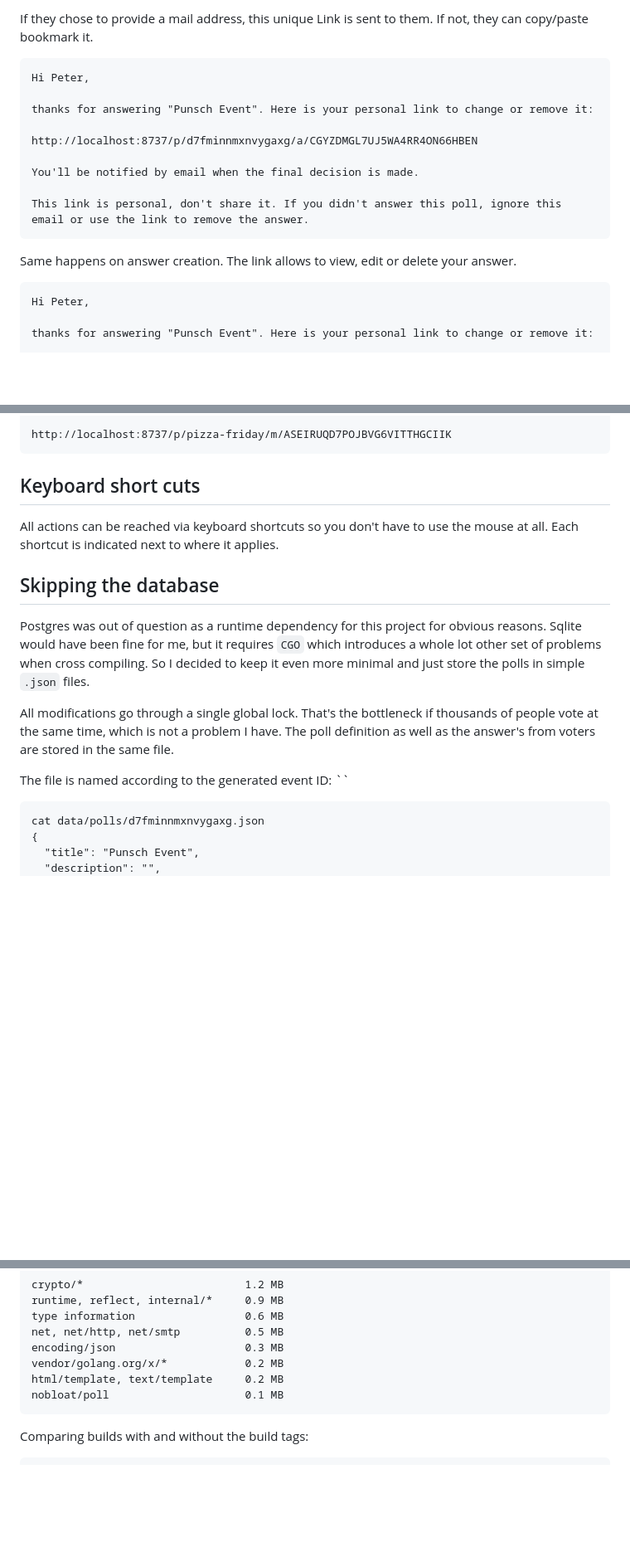
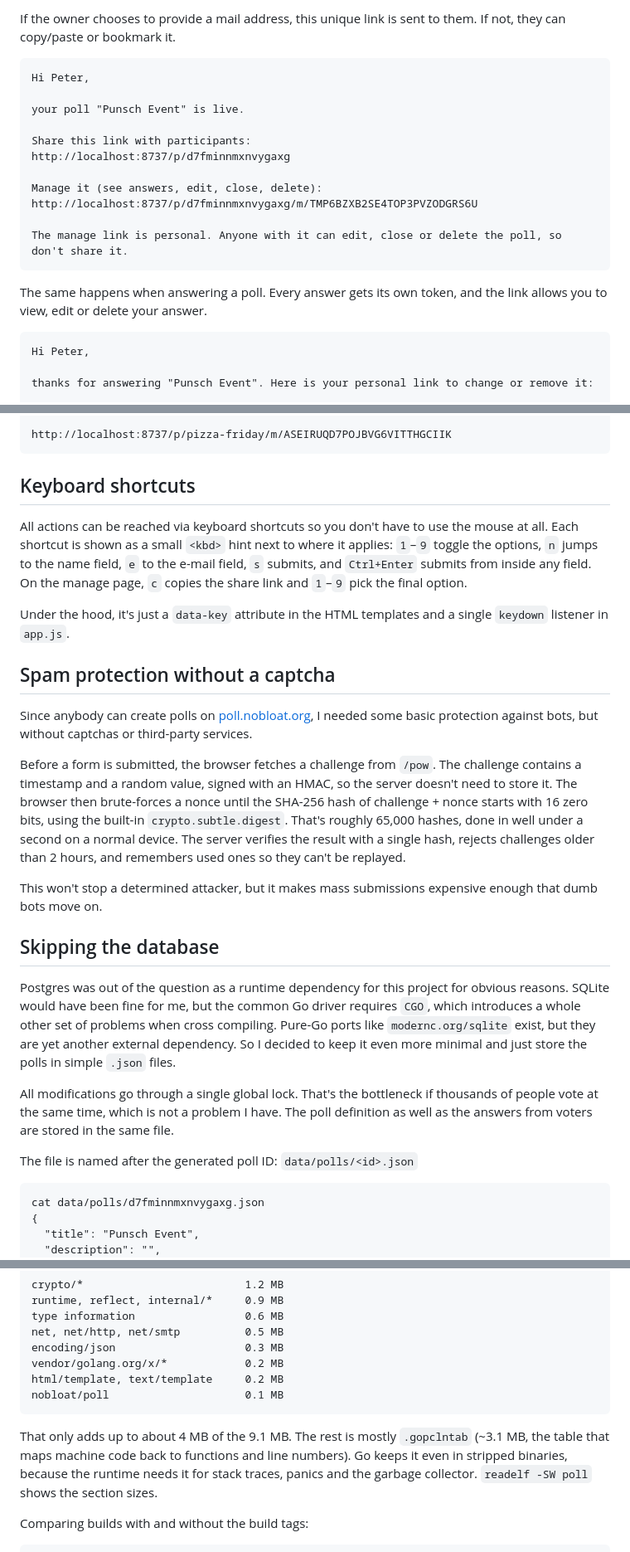
Before and after one commit to nobloat/blog, a Markdown page: articles/2026-10-11-nobloat-poll.md, 3 parts joined by grey strips. Shown at 83% size. GitHub-like rendering; blank space fills up the shorter version.

````diff
--- a/articles/2026-10-11-nobloat-poll.md
+++ b/articles/2026-10-11-nobloat-poll.md
@@ -63,19 +63,21 @@ To avoid having users to login and register, we create unique identifiers for th
 
-If they chose to provide a mail address, this unique Link is sent to them. If not, they can copy/paste bookmark it.
+If the owner chooses to provide a mail address, this unique link is sent to them. If not, they can copy/paste or bookmark it.
 
 ```
 Hi Peter,
 
-thanks for answering "Punsch Event". Here is your personal link to change or remove it:
+your poll "Punsch Event" is live.
 
-http://localhost:8737/p/d7fminnmxnvygaxg/a/CGYZDMGL7UJ5WA4RR4ON66HBEN
+Share this link with participants:
+http://localhost:8737/p/d7fminnmxnvygaxg
 
-You'll be notified by email when the final decision is made.
+Manage it (see answers, edit, close, delete):
+http://localhost:8737/p/d7fminnmxnvygaxg/m/TMP6BZXB2SE4TOP3PVZODGRS6U
 
-This link is personal, don't share it. If you didn't answer this poll, ignore this email or use the link to remove the answer.
+The manage link is personal. Anyone with it can edit, close or delete the poll, so don't share it.
 ```
 
-Same happens on answer creation. The link allows to view, edit or delete your answer.
+The same happens when answering a poll. Every answer gets its own token, and the link allows you to view, edit or delete your answer.
 
 ```
 Hi Peter,
@@ -128,19 +130,29 @@ http://localhost:8737/p/pizza-friday/m/ASEIRUQD7POJBVG6VITTHGCIIK
 ```
 
 
-## Keyboard short cuts
+## Keyboard shortcuts
 
-All actions can be reached via keyboard shortcuts so you don't have to use the mouse at all. Each shortcut is indicated next to where it applies.
+All actions can be reached via keyboard shortcuts so you don't have to use the mouse at all. Each shortcut is shown as a small `<kbd>` hint next to where it applies: `1`–`9` toggle the options, `n` jumps to the name field, `e` to the e-mail field, `s` submits, and `Ctrl+Enter` submits from inside any field. On the manage page, `c` copies the share link and `1`–`9` pick the final option.
+
+Under the hood, it's just a `data-key` attribute in the HTML templates and a single `keydown` listener in `app.js`.
+
+## Spam protection without a captcha
+
+Since anybody can create polls on [poll.nobloat.org](https://poll.nobloat.org), I needed some basic protection against bots, but without captchas or third-party services.
+
+Before a form is submitted, the browser fetches a challenge from `/pow`. The challenge contains a timestamp and a random value, signed with an HMAC, so the server doesn't need to store it. The browser then brute-forces a nonce until the SHA-256 hash of challenge + nonce starts with 16 zero bits, using the built-in `crypto.subtle.digest`. That's roughly 65,000 hashes, done in well under a second on a normal device. The server verifies the result with a single hash, rejects challenges older than 2 hours, and remembers used ones so they can't be replayed.
+
+This won't stop a determined attacker, but it makes mass submissions expensive enough that dumb bots move on.
 
 
 ## Skipping the database
 
-Postgres was out of question as a runtime dependency for this project for obvious reasons.
-Sqlite would have been fine for me, but it requires `CGO` which introduces a whole lot other set of problems when cross compiling. So I decided to keep it even more minimal and just store the polls in simple `.json` files.
+Postgres was out of the question as a runtime dependency for this project for obvious reasons.
+SQLite would have been fine for me, but the common Go driver requires `CGO`, which introduces a whole other set of problems when cross compiling. Pure-Go ports like `modernc.org/sqlite` exist, but they are yet another external dependency. So I decided to keep it even more minimal and just store the polls in simple `.json` files.
 
-All modifications go through a single global lock. That's the bottleneck if thousands of people vote at the same time, which is not a problem I have. The poll definition as well as the answer's from voters are stored in the same file.
+All modifications go through a single global lock. That's the bottleneck if thousands of people vote at the same time, which is not a problem I have. The poll definition as well as the answers from voters are stored in the same file.
 
-The file is named according to the generated event ID: ``
+The file is named after the generated poll ID: `data/polls/<id>.json`
 
 ```
 cat data/polls/d7fminnmxnvygaxg.json
@@ -240,6 +252,8 @@ html/template, text/template     0.2 MB
 nobloat/poll                     0.1 MB
 ```
 
+That only adds up to about 4 MB of the 9.1 MB. The rest is mostly `.gopclntab` (~3.1 MB, the table that maps machine code back to functions and line numbers). Go keeps it even in stripped binaries, because the runtime needs it for stack traces, panics and the garbage collector. `readelf -SW poll` shows the section sizes.
+
 Comparing builds with and without the build tags:
 
 ```
````
Also changed, not shown: other parts of articles/2026-10-11-nobloat-poll.md (+28 -28 lines).
